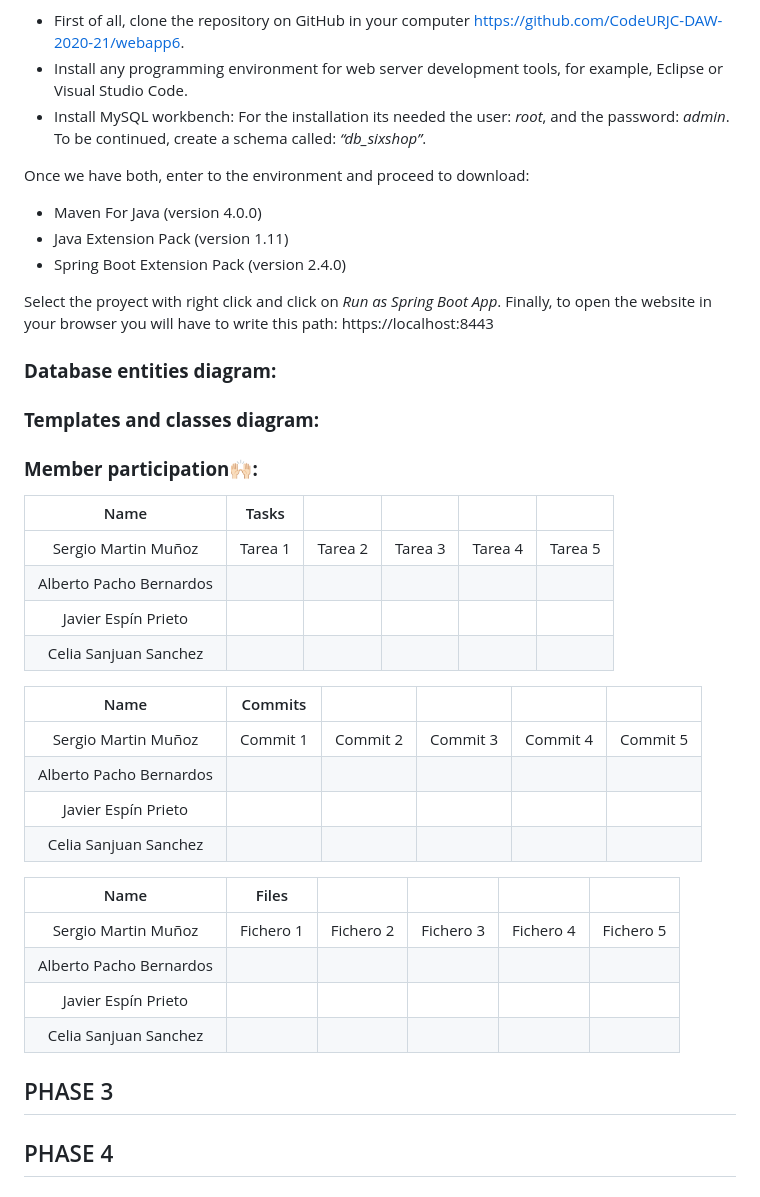
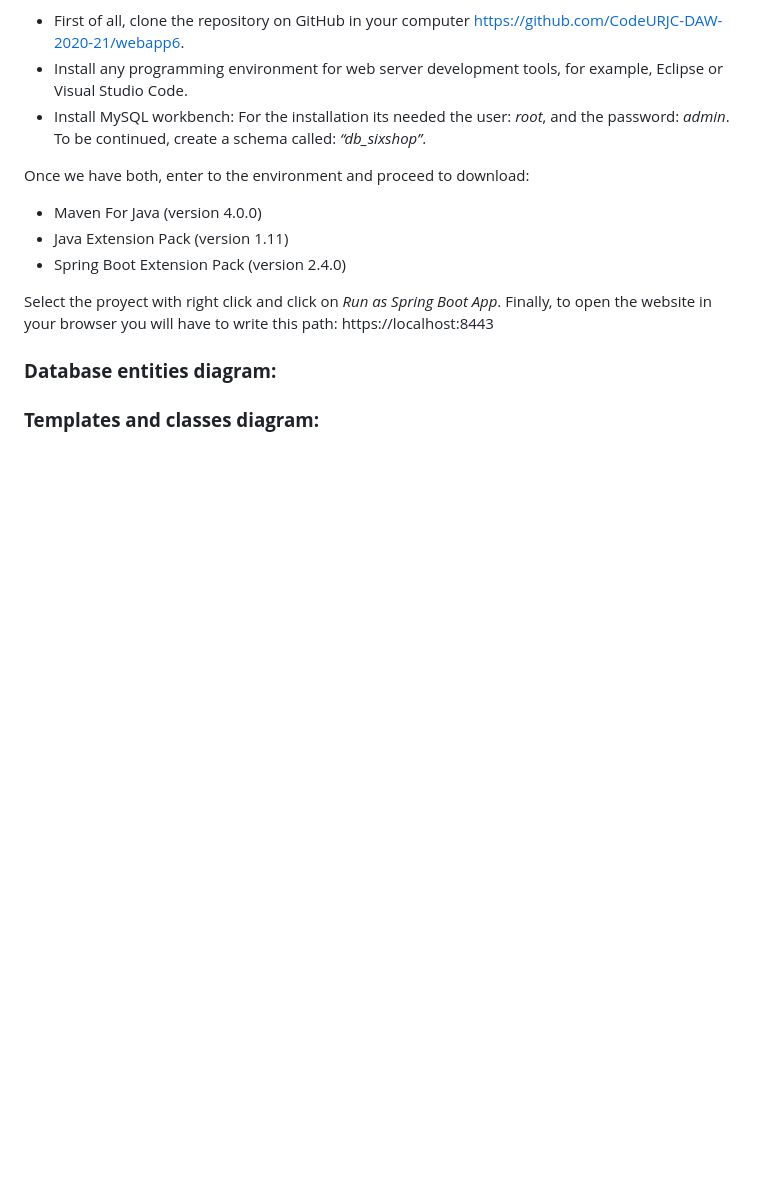
Before and after one commit to jspindev/tienda-6shop, a Markdown page: README.md, the part around the change. GitHub-like rendering; blank space fills up the shorter version.

```diff
--- a/README.md
+++ b/README.md
@@ -131,41 +131,3 @@ Finally, to open the website in your browser you will have to write this path: h
 
 
 ### **Templates and classes diagram:**
-
-
-
-
-
-### **Member participation🙌🏻:**
-
-
-| Name        | Tasks |  |  |  |  |
-| :-------------: |:-------------:|:-------------:|:-------------:|:-------------:|:-------------:|
-| Sergio Martin Muñoz | Tarea 1 | Tarea 2 | Tarea 3 | Tarea 4 | Tarea 5 |
-| Alberto Pacho Bernardos | | | | | |
-| Javier Espín Prieto | | | | | |
-| Celia Sanjuan Sanchez | | | | | |
-
-
-
-| Name        | Commits |  |  |  |  |
-| :-------------: |:-------------:|:-------------:|:-------------:|:-------------:|:-------------:|
-| Sergio Martin Muñoz | Commit 1 | Commit 2 | Commit 3 | Commit 4 | Commit 5 |
-| Alberto Pacho Bernardos | | | | | |
-| Javier Espín Prieto | | | | | |
-| Celia Sanjuan Sanchez | | | | | |
-
-
-
-| Name        | Files |  |  |  |  |
-| :-------------: |:-------------:|:-------------:|:-------------:|:-------------:|:-------------:|
-| Sergio Martin Muñoz | Fichero 1 | Fichero 2 | Fichero 3 | Fichero 4 | Fichero 5 |
-| Alberto Pacho Bernardos | | | | | |
-| Javier Espín Prieto | | | | | |
-| Celia Sanjuan Sanchez | | | | | |
-
-
-
-## PHASE 3
-
-## PHASE 4
```
